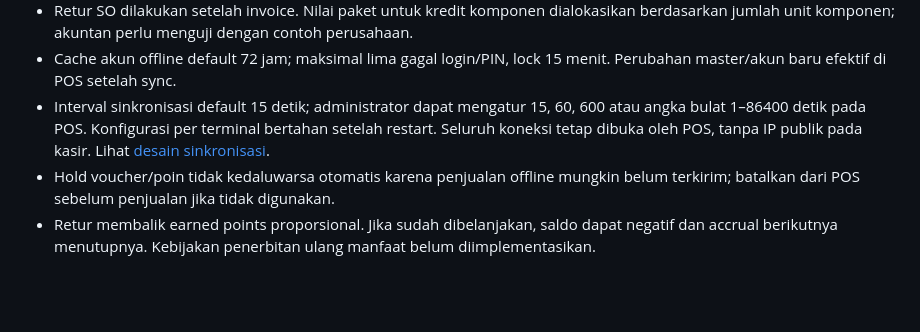
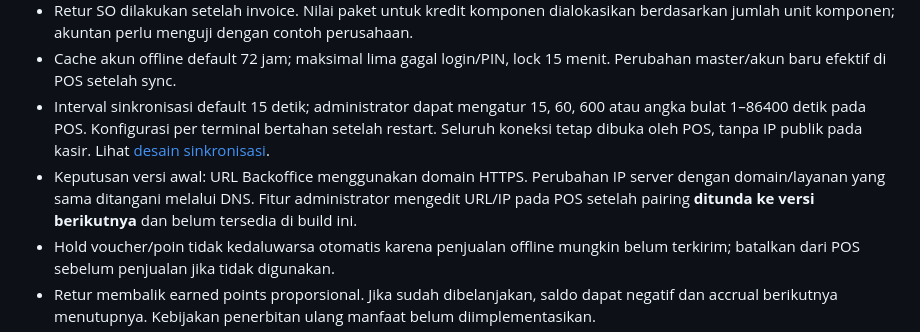
Before and after one commit to yussyakmal-dotcom/ERP-YA, a Markdown page: docs/IMPLEMENTATION_STATUS.md, the part around the change. Rendered like a GitHub page; blank space fills up the shorter version.

```diff
--- a/docs/IMPLEMENTATION_STATUS.md
+++ b/docs/IMPLEMENTATION_STATUS.md
@@ -26,6 +26,7 @@
 - Retur SO dilakukan setelah invoice. Nilai paket untuk kredit komponen dialokasikan berdasarkan jumlah unit komponen; akuntan perlu menguji dengan contoh perusahaan.
 - Cache akun offline default 72 jam; maksimal lima gagal login/PIN, lock 15 menit. Perubahan master/akun baru efektif di POS setelah sync.
 - Interval sinkronisasi default 15 detik; administrator dapat mengatur 15, 60, 600 atau angka bulat 1–86400 detik pada POS. Konfigurasi per terminal bertahan setelah restart. Seluruh koneksi tetap dibuka oleh POS, tanpa IP publik pada kasir. Lihat [desain sinkronisasi](SYNC.md).
+- Keputusan versi awal: URL Backoffice menggunakan domain HTTPS. Perubahan IP server dengan domain/layanan yang sama ditangani melalui DNS. Fitur administrator mengedit URL/IP pada POS setelah pairing **ditunda ke versi berikutnya** dan belum tersedia di build ini.
 - Hold voucher/poin tidak kedaluwarsa otomatis karena penjualan offline mungkin belum terkirim; batalkan dari POS sebelum penjualan jika tidak digunakan.
 - Retur membalik earned points proporsional. Jika sudah dibelanjakan, saldo dapat negatif dan accrual berikutnya menutupnya. Kebijakan penerbitan ulang manfaat belum diimplementasikan.
 - Status pembayaran elektronik verified berasal dari verifikasi petugas, belum callback bank.
```
Also changed, not shown: docs/INSTALL.md (+2 -0 lines), docs/SYNC.md (+8 -0 lines).
